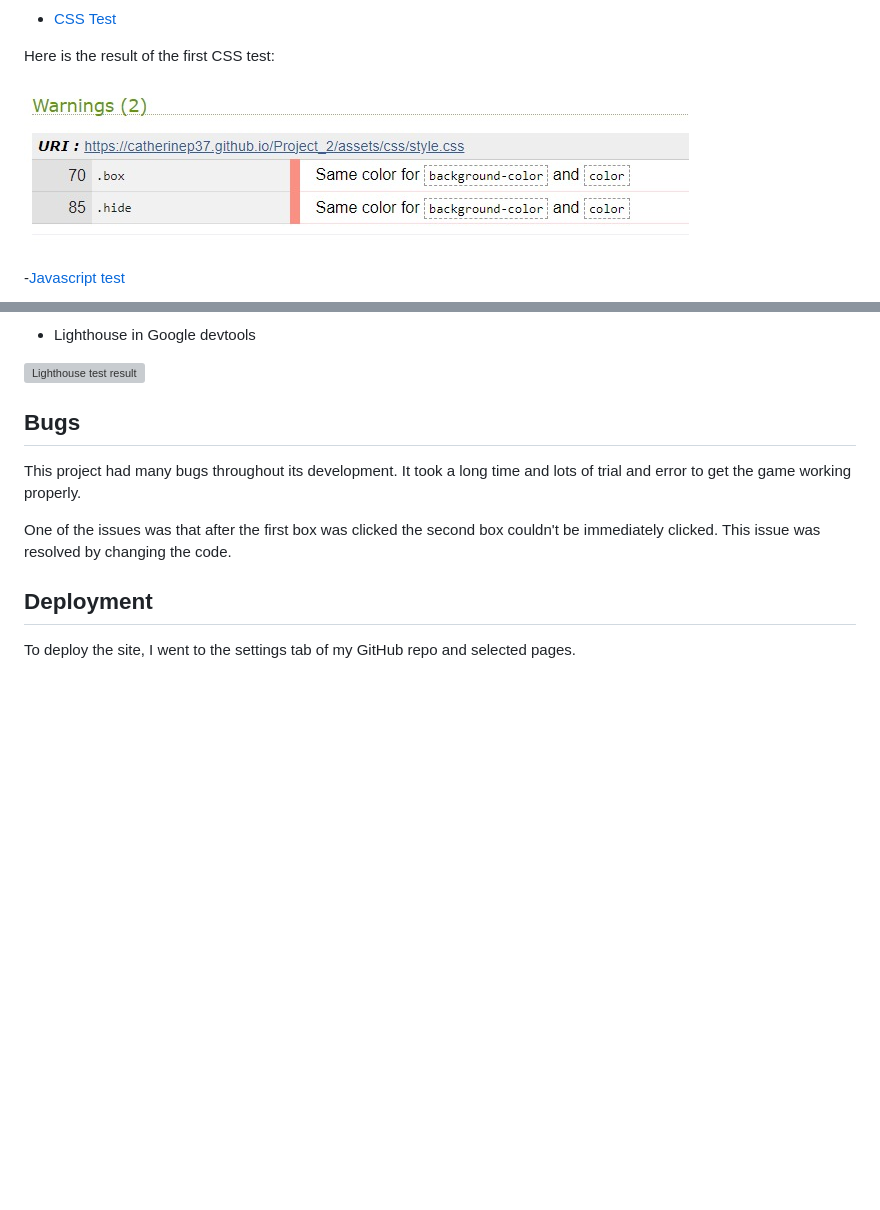
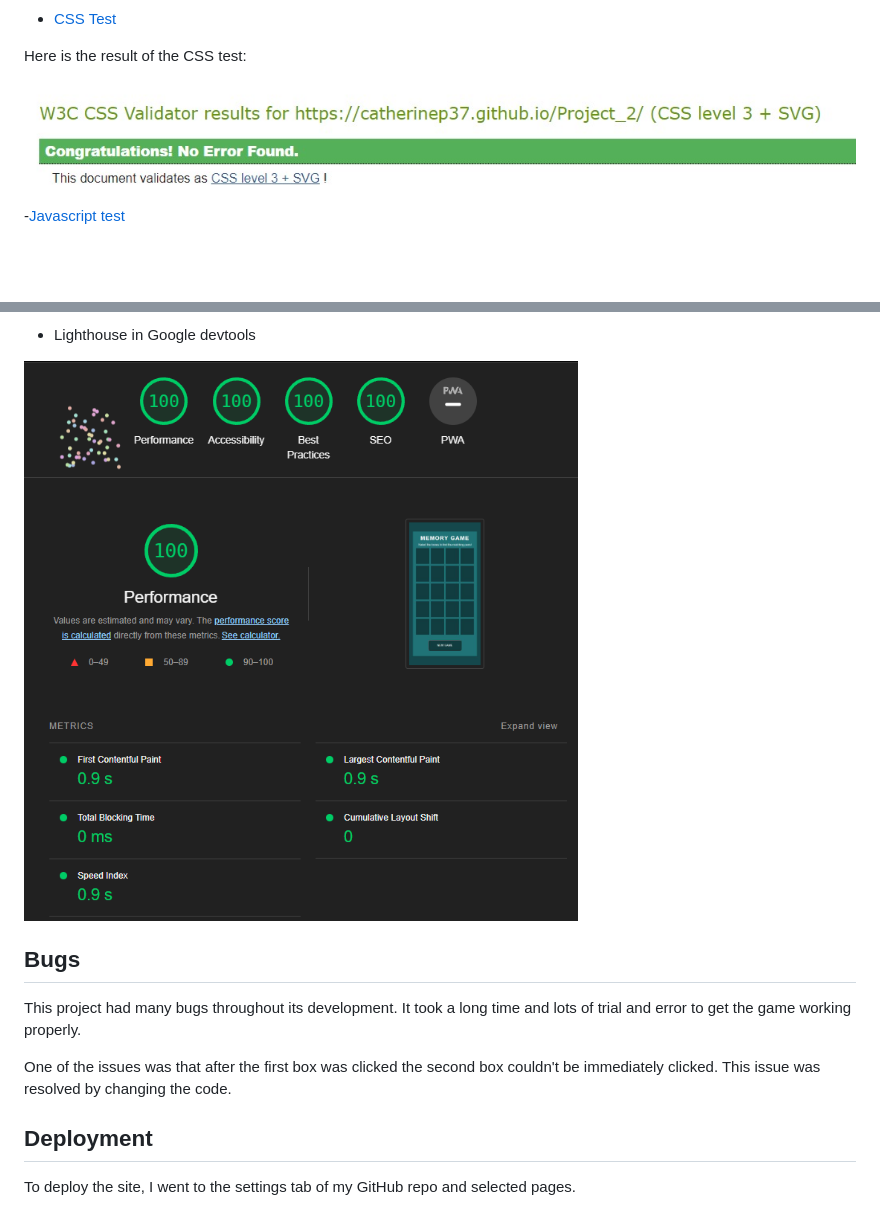
Before and after one commit to CatherineP37/Project_2, a Markdown page: README.md, 2 parts joined by grey strips. GitHub-like rendering; pictures changed too: assets/images/1st_css_test.jpeg (deleted), assets/images/css_test.jpeg (added); blank space fills up the shorter version; grey boxes are pictures that could not be loaded.

Commit message:
Replace css test picture

```diff
--- a/README.md
+++ b/README.md
@@ -38,9 +38,9 @@ Here is the result:
 
 - [CSS Test](https://jigsaw.w3.org/css-validator/validator)
 
-Here is the result of the first CSS test:
+Here is the result of the CSS test:
 
-![CSS test result](assets/images/1st_css_test.jpeg)
+![CSS test result](assets/images/css_test.jpeg)
 
 -[Javascript test](https://extendsclass.com/javascript-fiddle.html)
 
@@ -48,7 +48,7 @@ Here is the result of the first CSS test:
 
 - Lighthouse in Google devtools
 
-![Lighthouse test result](assets/images/lighthouse_test.jpeg)
+![Lighthouse test result](assets/images/lighthouse_test.png)
 
 ## Bugs
 
```
